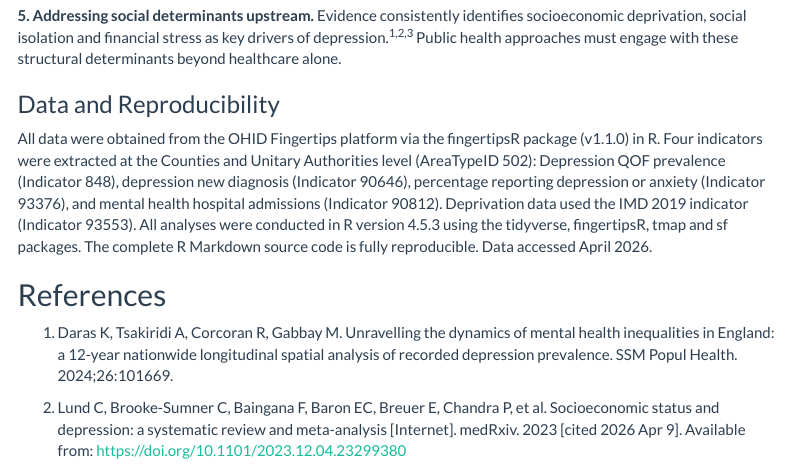
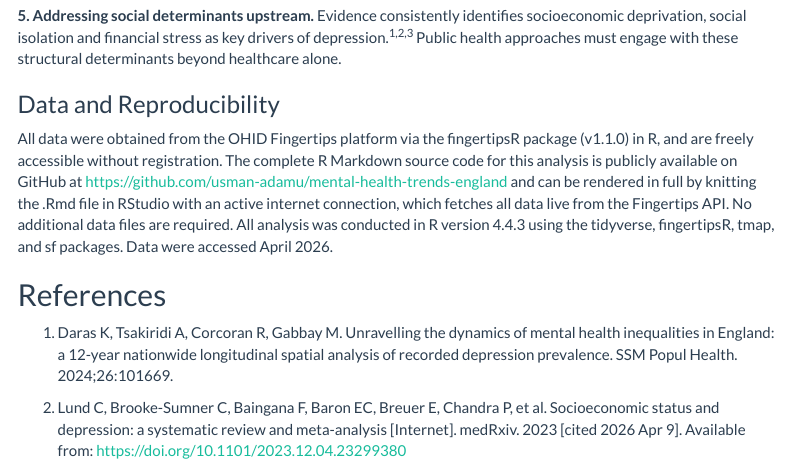
Before and after one commit to usman-adamu/mental-health-trends-england, an R Markdown document (mental_health_trends.Rmd): the page in a window 1100 px wide, from 8040 px down. Rendered offline with R 4.5, knitr and Pandoc, with nearby package versions; some code elsewhere in the file could not run offline; menus at the side of the page are left out.

Commit message:
Update mental_health_trends.Rmd

```diff
--- a/mental_health_trends.Rmd
+++ b/mental_health_trends.Rmd
@@ -818,16 +818,16 @@ these structural determinants beyond healthcare alone.
 ### Data and Reproducibility
 
 All data were obtained from the OHID Fingertips platform via the
-fingertipsR package (v1.1.0) in R. Four indicators were extracted
-at the Counties and Unitary Authorities level (AreaTypeID 502):
-Depression QOF prevalence (Indicator 848), depression new
-diagnosis (Indicator 90646), percentage reporting depression or
-anxiety (Indicator 93376), and mental health hospital admissions
-(Indicator 90812). Deprivation data used the IMD 2019 indicator
-(Indicator 93553). All analyses were conducted in R version 4.5.3
-using the tidyverse, fingertipsR, tmap and sf packages. The
-complete R Markdown source code is fully reproducible.
-Data accessed April 2026.
+fingertipsR package (v1.1.0) in R, and are freely accessible
+without registration. The complete R Markdown source code for this
+analysis is publicly available on GitHub at
+https://github.com/usman-adamu/mental-health-trends-england
+and can be rendered in full by knitting the .Rmd file in RStudio
+with an active internet connection, which fetches all data live from
+the Fingertips API. No additional data files are required. All
+analysis was conducted in R version 4.4.3 using the tidyverse,
+fingertipsR, tmap, and sf packages. Data were accessed
+April 2026.
 
 
 ## References
```
